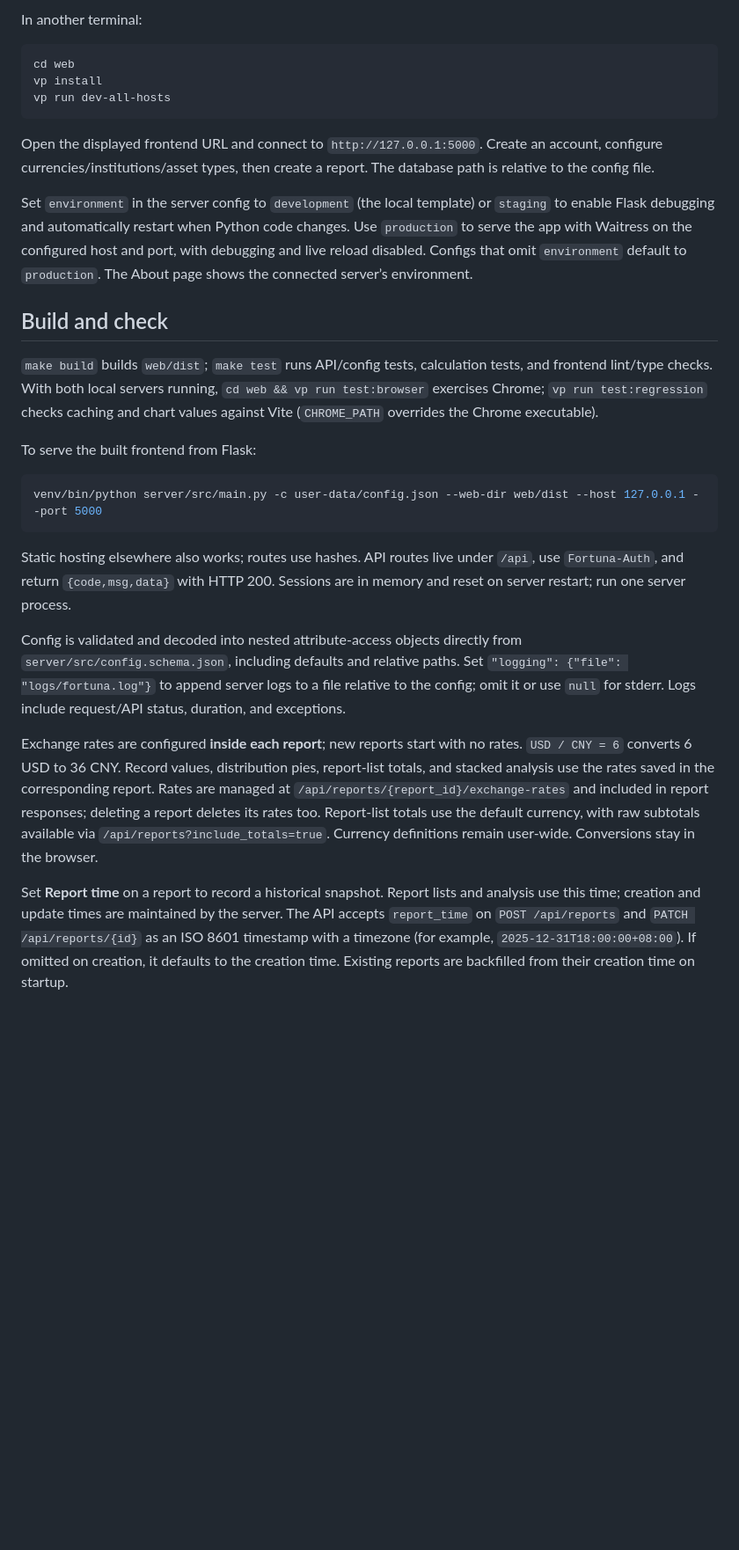
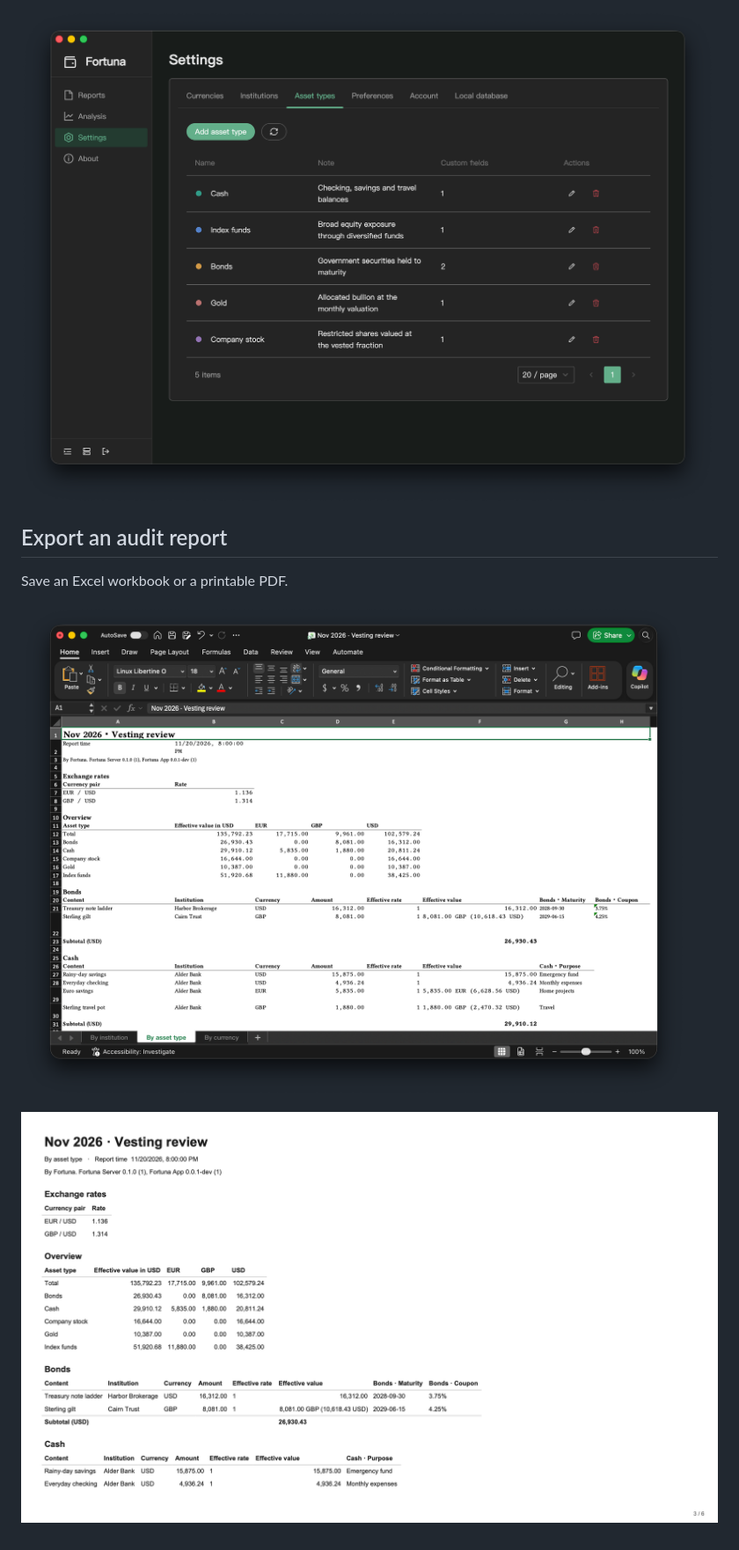
Before and after one commit to FlowerBlackG/fortuna, a Markdown page: README.md, the part around one of its changes. Shown at 88% size. Rendered like a GitHub page; pictures changed too: doc/image/1.0.0/export-excel.png (added), doc/image/1.0.0/export-pdf.png (added), doc/image/1.0.0/settings-asset-types.png (added); blank space fills up the shorter version.

Commit message:
Simplify README.md and add images to it.

````diff
--- a/README.md
+++ b/README.md
@@ -18,30 +12,9 @@ venv/bin/python server/src/main.py -c user-data/config.json
 
-In another terminal:
+![Settings for asset types such as cash, index funds, and bonds](doc/image/1.0.0/settings-asset-types.png)
 
-```sh
-cd web
-vp install
-vp run dev-all-hosts
-```
+## Export an audit report
+Save an Excel workbook or a printable PDF.
 
-Open the displayed frontend URL and connect to `http://127.0.0.1:5000`. Create an account, configure currencies/institutions/asset types, then create a report. The database path is relative to the config file.
+![Excel workbook with separate sheets by institution, asset type, and currency](doc/image/1.0.0/export-excel.png)
 
-Set `environment` in the server config to `development` (the local template) or `staging` to enable Flask debugging and automatically restart when Python code changes. Use `production` to serve the app with Waitress on the configured host and port, with debugging and live reload disabled. Configs that omit `environment` default to `production`. The About page shows the connected server’s environment.
-
-## Build and check
-
-`make build` builds `web/dist`; `make test` runs API/config tests, calculation tests, and frontend lint/type checks. With both local servers running, `cd web && vp run test:browser` exercises Chrome; `vp run test:regression` checks caching and chart values against Vite (`CHROME_PATH` overrides the Chrome executable).
-
-To serve the built frontend from Flask:
-
-```sh
-venv/bin/python server/src/main.py -c user-data/config.json --web-dir web/dist --host 127.0.0.1 --port 5000
-```
-
-Static hosting elsewhere also works; routes use hashes. API routes live under `/api`, use `Fortuna-Auth`, and return `{code,msg,data}` with HTTP 200. Sessions are in memory and reset on server restart; run one server process.
-
-Config is validated and decoded into nested attribute-access objects directly from `server/src/config.schema.json`, including defaults and relative paths. Set `"logging": {"file": "logs/fortuna.log"}` to append server logs to a file relative to the config; omit it or use `null` for stderr. Logs include request/API status, duration, and exceptions.
-
-Exchange rates are configured **inside each report**; new reports start with no rates. `USD / CNY = 6` converts 6 USD to 36 CNY. Record values, distribution pies, report-list totals, and stacked analysis use the rates saved in the corresponding report. Rates are managed at `/api/reports/{report_id}/exchange-rates` and included in report responses; deleting a report deletes its rates too. Report-list totals use the default currency, with raw subtotals available via `/api/reports?include_totals=true`. Currency definitions remain user-wide. Conversions stay in the browser.
-
-Set **Report time** on a report to record a historical snapshot. Report lists and analysis use this time; creation and update times are maintained by the server. The API accepts `report_time` on `POST /api/reports` and `PATCH /api/reports/{id}` as an ISO 8601 timestamp with a timezone (for example, `2025-12-31T18:00:00+08:00`). If omitted on creation, it defaults to the creation time. Existing reports are backfilled from their creation time on startup.
+![PDF report showing exchange rates, asset totals, and individual holdings](doc/image/1.0.0/export-pdf.png)
````
Also changed, not shown: other parts of README.md (+6 -12 lines), doc/image/1.0.0/analysis.png (added), doc/image/1.0.0/report-pie.png (added), doc/image/1.0.0/report-view.png (added).
